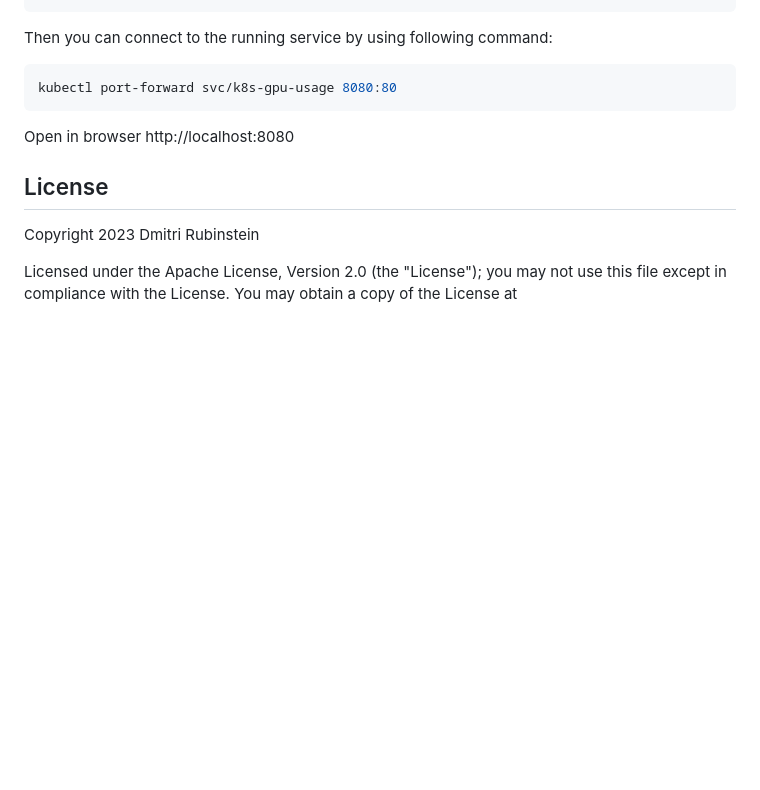
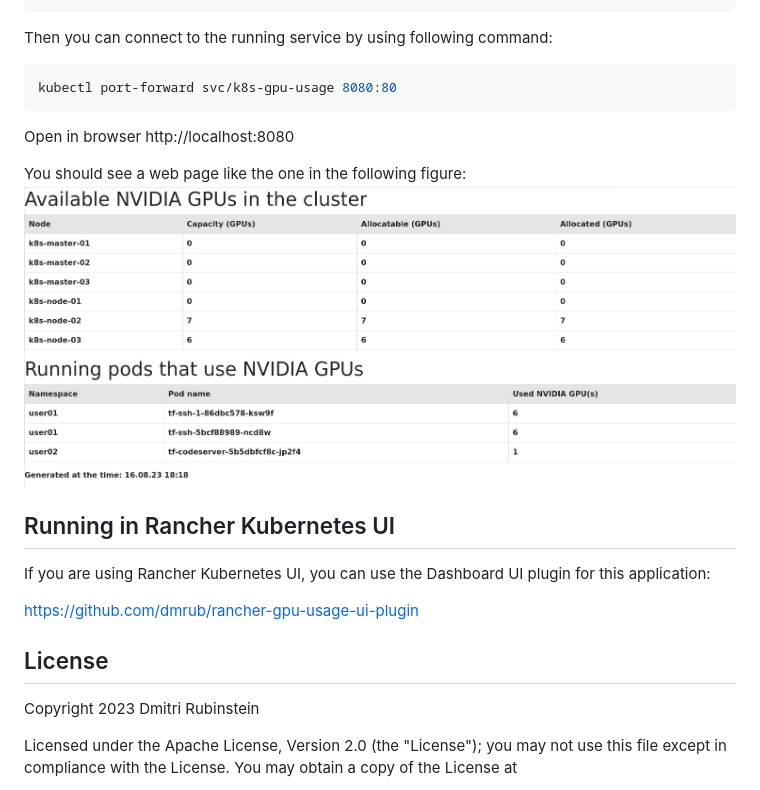
Before and after one commit to dmrub/k8s-gpu-usage, a Markdown page: README.md, the part around the change. Drawn GitHub-style; pictures changed too: screenshot.jpg (added); blank space fills up the shorter version.

Commit message:
Add screenshot

````diff
--- a/README.md
+++ b/README.md
@@ -59,6 +59,15 @@ kubectl port-forward svc/k8s-gpu-usage 8080:80
 ```
 Open in browser http://localhost:8080
 
+You should see a web page like the one in the following figure:
+![Screenshot](screenshot.jpg)
+
+## Running in Rancher Kubernetes UI
+
+If you are using Rancher Kubernetes UI, you can use the Dashboard UI plugin for this application:
+
+https://github.com/dmrub/rancher-gpu-usage-ui-plugin
+
 ## License
 
 Copyright 2023 Dmitri Rubinstein
````
Also changed, not shown: 1 other file.
